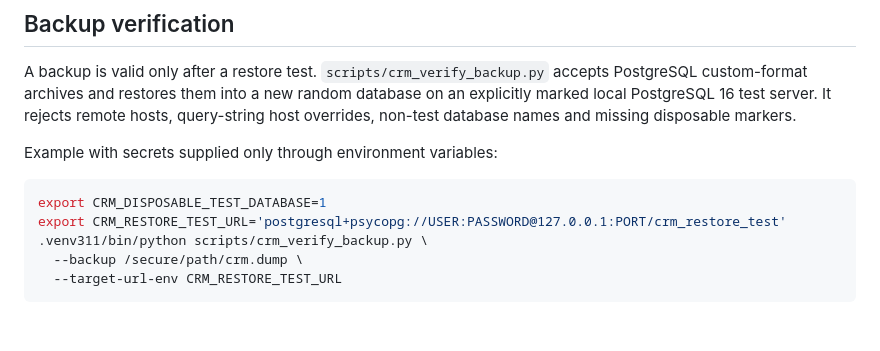
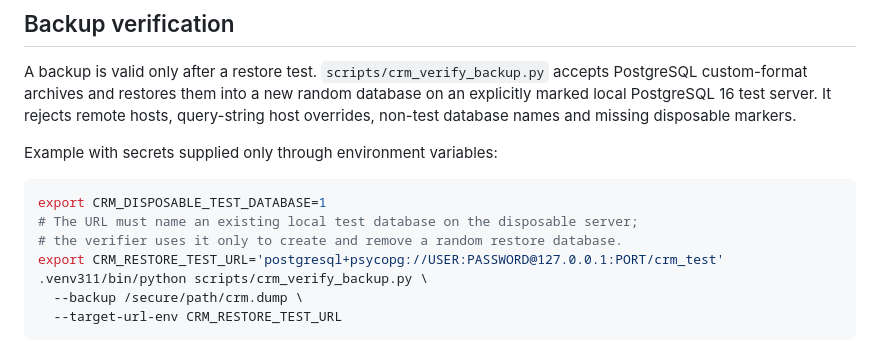
Before and after one commit to zelusototmayor/lead-automation, a Markdown page: docs/crm/RUNBOOK.md, the part around the change. GitHub-like rendering; blank space fills up the shorter version.

Commit message:
docs: correct disposable restore target example

````diff
--- a/docs/crm/RUNBOOK.md
+++ b/docs/crm/RUNBOOK.md
@@ -47,7 +47,9 @@ Example with secrets supplied only through environment variables:
 
 ```bash
 export CRM_DISPOSABLE_TEST_DATABASE=1
-export CRM_RESTORE_TEST_URL='postgresql+psycopg://USER:PASSWORD@127.0.0.1:PORT/crm_restore_test'
+# The URL must name an existing local test database on the disposable server;
+# the verifier uses it only to create and remove a random restore database.
+export CRM_RESTORE_TEST_URL='postgresql+psycopg://USER:PASSWORD@127.0.0.1:PORT/crm_test'
 .venv311/bin/python scripts/crm_verify_backup.py \
   --backup /secure/path/crm.dump \
   --target-url-env CRM_RESTORE_TEST_URL
````
